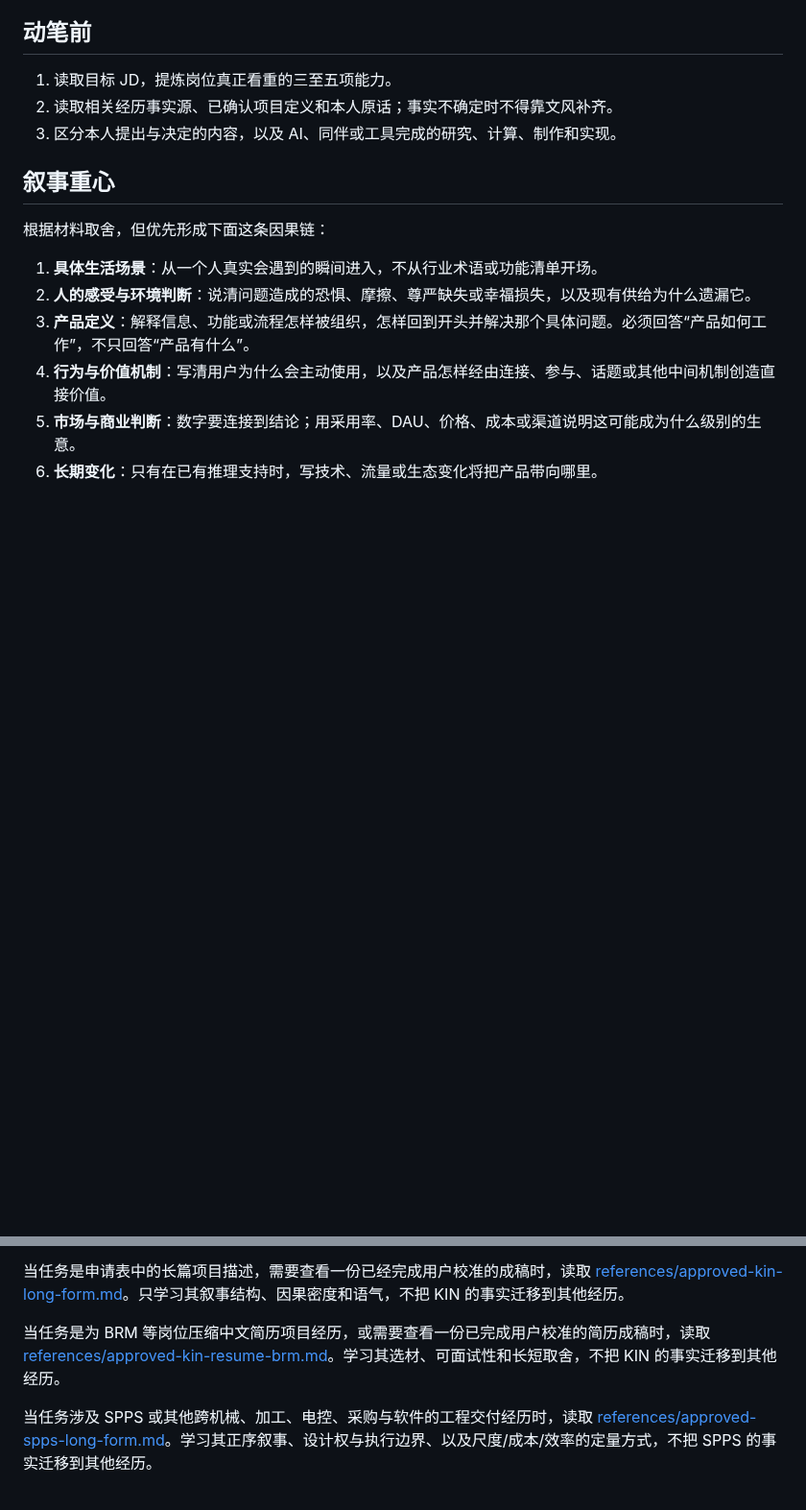
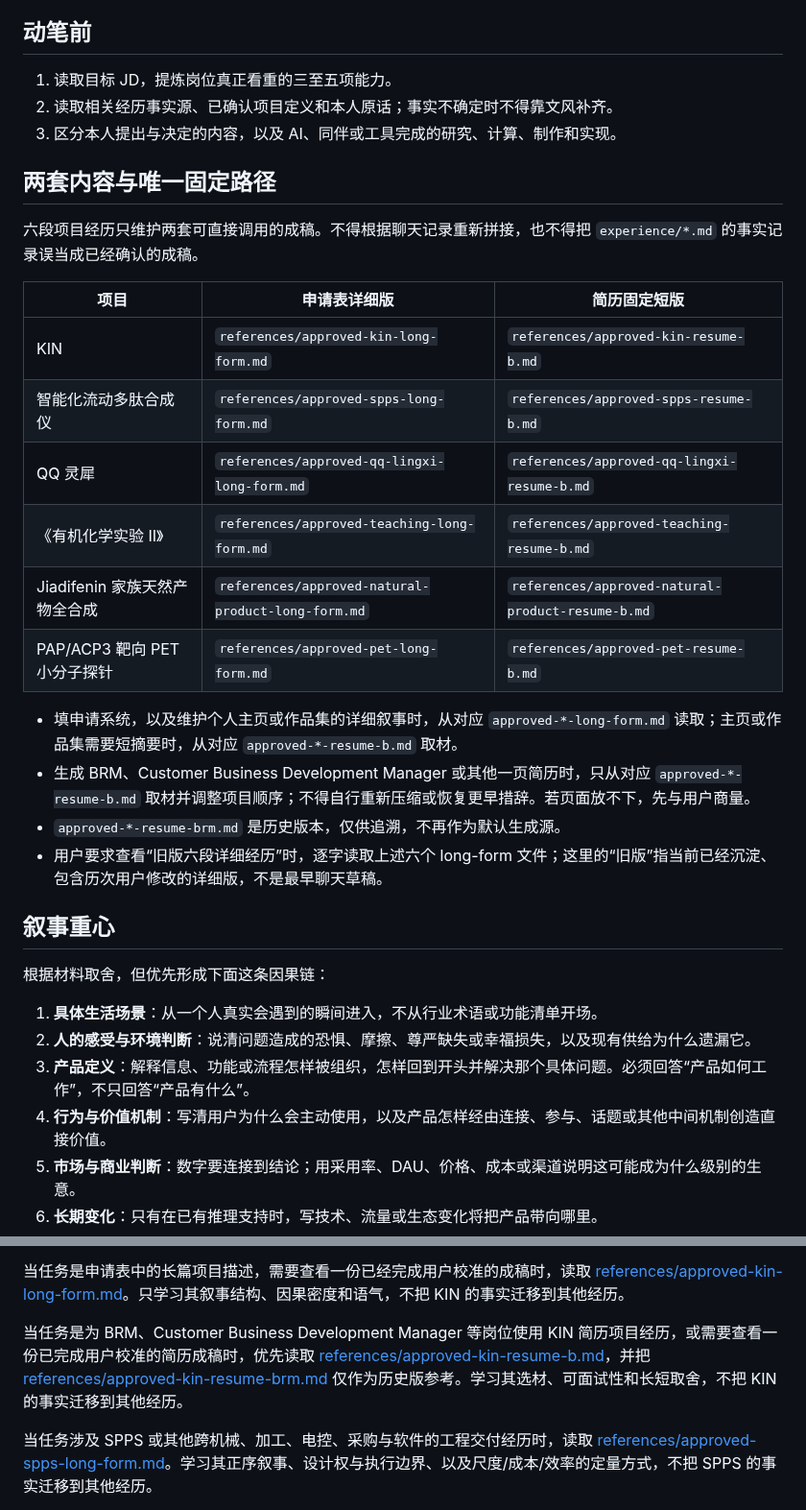
Before and after one commit to Zhangsfish/pre_training, a Markdown page: skills/zhang-shuo-experience-writing/SKILL.md, 2 parts joined by grey strips. Shown at 96% size. GitHub-like rendering; blank space fills up the shorter version.

Commit message:
Lock canonical experience source paths

```diff
--- a/skills/zhang-shuo-experience-writing/SKILL.md
+++ b/skills/zhang-shuo-experience-writing/SKILL.md
@@ -12,6 +12,24 @@ description: 用张朔偏好的叙事方式撰写或修改中文求职项目经
 1. 读取目标 JD，提炼岗位真正看重的三至五项能力。
 2. 读取相关经历事实源、已确认项目定义和本人原话；事实不确定时不得靠文风补齐。
 3. 区分本人提出与决定的内容，以及 AI、同伴或工具完成的研究、计算、制作和实现。
+
+## 两套内容与唯一固定路径
+
+六段项目经历只维护两套可直接调用的成稿。不得根据聊天记录重新拼接，也不得把 `experience/*.md` 的事实记录误当成已经确认的成稿。
+
+| 项目 | 申请表详细版 | 简历固定短版 |
+|---|---|---|
+| KIN | `references/approved-kin-long-form.md` | `references/approved-kin-resume-b.md` |
+| 智能化流动多肽合成仪 | `references/approved-spps-long-form.md` | `references/approved-spps-resume-b.md` |
+| QQ 灵犀 | `references/approved-qq-lingxi-long-form.md` | `references/approved-qq-lingxi-resume-b.md` |
+| 《有机化学实验 II》 | `references/approved-teaching-long-form.md` | `references/approved-teaching-resume-b.md` |
+| Jiadifenin 家族天然产物全合成 | `references/approved-natural-product-long-form.md` | `references/approved-natural-product-resume-b.md` |
+| PAP/ACP3 靶向 PET 小分子探针 | `references/approved-pet-long-form.md` | `references/approved-pet-resume-b.md` |
+
+- 填申请系统，以及维护个人主页或作品集的详细叙事时，从对应 `approved-*-long-form.md` 读取；主页或作品集需要短摘要时，从对应 `approved-*-resume-b.md` 取材。
+- 生成 BRM、Customer Business Development Manager 或其他一页简历时，只从对应 `approved-*-resume-b.md` 取材并调整项目顺序；不得自行重新压缩或恢复更早措辞。若页面放不下，先与用户商量。
+- `approved-*-resume-brm.md` 是历史版本，仅供追溯，不再作为默认生成源。
+- 用户要求查看“旧版六段详细经历”时，逐字读取上述六个 long-form 文件；这里的“旧版”指当前已经沉淀、包含历次用户修改的详细版，不是最早聊天草稿。
 
 ## 叙事重心
 
@@ -92,7 +110,7 @@ description: 用张朔偏好的叙事方式撰写或修改中文求职项目经
 
 当任务是申请表中的长篇项目描述，需要查看一份已经完成用户校准的成稿时，读取 [references/approved-kin-long-form.md](references/approved-kin-long-form.md)。只学习其叙事结构、因果密度和语气，不把 KIN 的事实迁移到其他经历。
 
-当任务是为 BRM 等岗位压缩中文简历项目经历，或需要查看一份已完成用户校准的简历成稿时，读取 [references/approved-kin-resume-brm.md](references/approved-kin-resume-brm.md)。学习其选材、可面试性和长短取舍，不把 KIN 的事实迁移到其他经历。
+当任务是为 BRM、Customer Business Development Manager 等岗位使用 KIN 简历项目经历，或需要查看一份已完成用户校准的简历成稿时，优先读取 [references/approved-kin-resume-b.md](references/approved-kin-resume-b.md)，并把 [references/approved-kin-resume-brm.md](references/approved-kin-resume-brm.md) 仅作为历史版参考。学习其选材、可面试性和长短取舍，不把 KIN 的事实迁移到其他经历。
 
 当任务涉及 SPPS 或其他跨机械、加工、电控、采购与软件的工程交付经历时，读取 [references/approved-spps-long-form.md](references/approved-spps-long-form.md)。学习其正序叙事、设计权与执行边界、以及尺度/成本/效率的定量方式，不把 SPPS 的事实迁移到其他经历。
 
```
Also changed, not shown: 1 other file.
